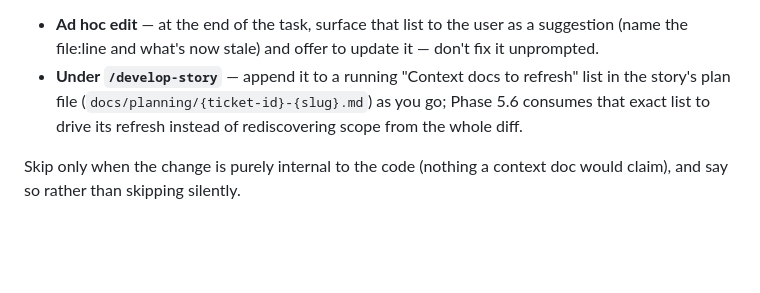
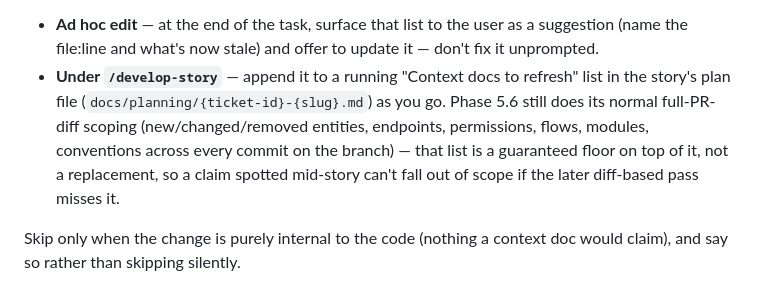
Before and after one commit to abhisheksarkar30/claude-lens, a Markdown page: CLAUDE.md, the part around the change. GitHub-like rendering; blank space fills up the shorter version.

Commit message:
GI#13 docs: Phase 5.6 keeps its full-PR diff scope, tracker adds a floor
Prior wording had the mid-story tracked list replace Phase 5.6's
diff-based scoping, which would drop any staleness the diff pass finds
on its own outside what earlier phases happened to log. Phase 5.6 does
both: its normal whole-branch diff scan, plus the tracked list as a
guaranteed minimum it must also cover.

Co-Authored-By: Claude Sonnet 5 <noreply@anthropic.com>

```diff
--- a/CLAUDE.md
+++ b/CLAUDE.md
@@ -35,8 +35,11 @@ patching it inline:
 - **Ad hoc edit** — at the end of the task, surface that list to the user as a suggestion (name the
   file:line and what's now stale) and offer to update it — don't fix it unprompted.
 - **Under `/develop-story`** — append it to a running "Context docs to refresh" list in the story's
-  plan file (`docs/planning/{ticket-id}-{slug}.md`) as you go; Phase 5.6 consumes that exact list
-  to drive its refresh instead of rediscovering scope from the whole diff.
+  plan file (`docs/planning/{ticket-id}-{slug}.md`) as you go. Phase 5.6 still does its normal
+  full-PR-diff scoping (new/changed/removed entities, endpoints, permissions, flows, modules,
+  conventions across every commit on the branch) — that list is a guaranteed floor on top of it,
+  not a replacement, so a claim spotted mid-story can't fall out of scope if the later diff-based
+  pass misses it.
 
 Skip only when the change is purely internal to the code (nothing a context doc would claim), and
 say so rather than skipping silently.
```
